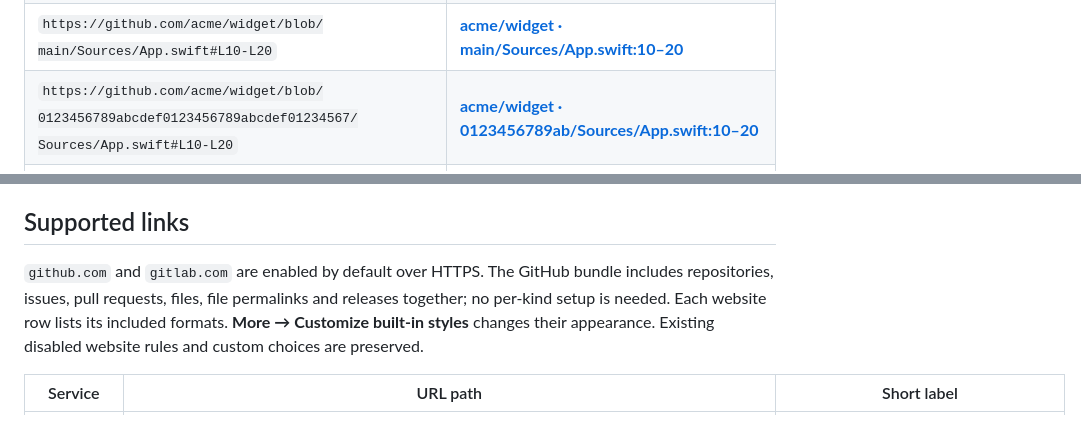
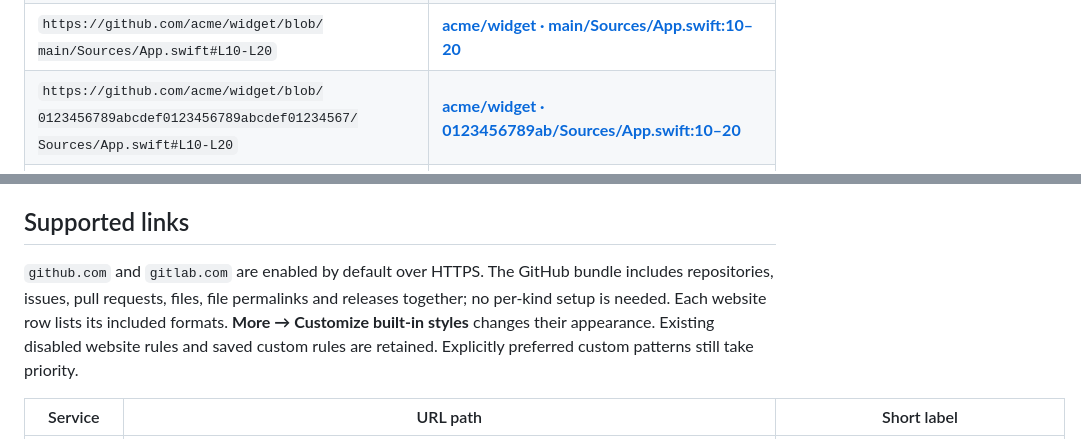
Before and after one commit to mamachanko/pink, a Markdown page: README.md, 2 parts joined by grey strips. Rendered like a GitHub page.

```diff
--- a/README.md
+++ b/README.md
@@ -30,7 +30,7 @@ Pink makes long links easier to read in messages, notes and reviews. Copy normal
       <td><a href="https://github.com/acme/widget/blob/main/Sources/App.swift#L10-L20"><strong>acme/widget · main/Sources/App.swift:10–20</strong></a></td>
     </tr>
     <tr>
-      <td><code>https://github.com/<wbr>acme/widget/blob/<wbr>0123456789abcdef0123456789abcdef01234567/<wbr>Sources/App.swift#L10-L20</code></td>
+      <td><code>https://github.com/<wbr>acme/widget/blob/<wbr>0123456789ab<wbr>cdef01234567<wbr>89abcdef01234567/<wbr>Sources/App.swift#L10-L20</code></td>
       <td><a href="https://github.com/acme/widget/blob/0123456789abcdef0123456789abcdef01234567/Sources/App.swift#L10-L20"><strong>acme/widget · 0123456789ab/Sources/App.swift:10–20</strong></a></td>
     </tr>
     <tr>
@@ -140,7 +140,7 @@ Releases configured for signed in-app updates offer **Install Update**, then res
 
 ## Supported links
 
-`github.com` and `gitlab.com` are enabled by default over HTTPS. The GitHub bundle includes repositories, issues, pull requests, files, file permalinks and releases together; no per-kind setup is needed. Each website row lists its included formats. **More → Customize built-in styles** changes their appearance. Existing disabled website rules and custom choices are preserved.
+`github.com` and `gitlab.com` are enabled by default over HTTPS. The GitHub bundle includes repositories, issues, pull requests, files, file permalinks and releases together; no per-kind setup is needed. Each website row lists its included formats. **More → Customize built-in styles** changes their appearance. Existing disabled website rules and saved custom rules are retained. Explicitly preferred custom patterns still take priority.
 
 | Service | URL path | Short label |
 | --- | --- | --- |
```
Also changed, not shown: other parts of README.md (+2 -2 lines), docs/images/README.md (+2 -2 lines), docs/verification.md (+11 -0 lines), docs/images/dark/link-formats.png, docs/images/dark/menu-bar.png, docs/images/dark/settings.png, docs/images/link-formats.png, docs/images/menu-bar.png, docs/images/settings.png, 1 other file.
